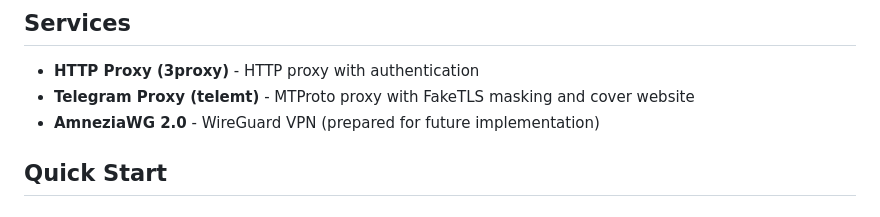
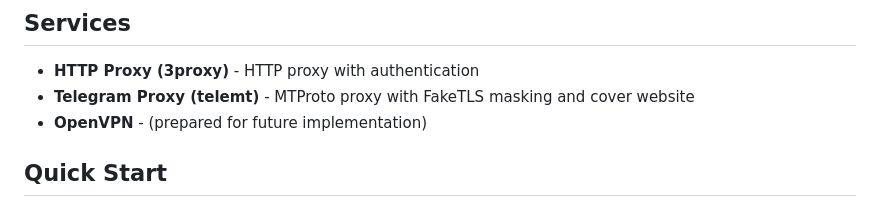
Before and after one commit to unton83/VPS_VPN_PROXY, a Markdown page: README.md, the part around the change. GitHub-like rendering.

```diff
--- a/README.md
+++ b/README.md
@@ -6,7 +6,7 @@ One-command deployment of proxy services on low-resource VPS (1CPU, 1GB RAM, 5GB
 
 - **HTTP Proxy (3proxy)** - HTTP proxy with authentication
 - **Telegram Proxy (telemt)** - MTProto proxy with FakeTLS masking and cover website
-- **AmneziaWG 2.0** - WireGuard VPN (prepared for future implementation)
+- **OpenVPN** - (prepared for future implementation)
 
 ## Quick Start
 
```
Also changed, not shown: .project-context.md (added, +33 -0 lines), README_RU.md (+1 -1 lines).
